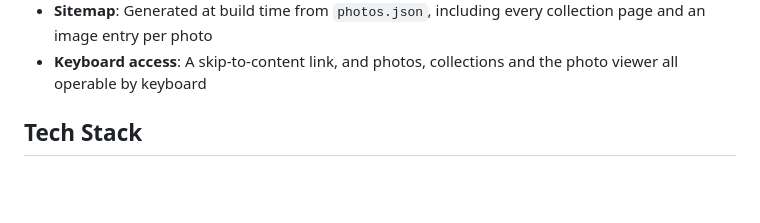
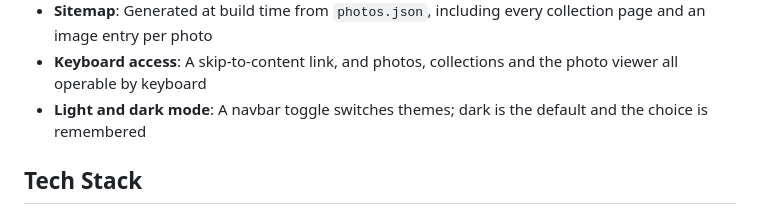
Before and after one commit to ptpeck357/clicky-pete, a Markdown page: README.md, the part around the change. GitHub-like rendering; blank space fills up the shorter version.

Commit message:
docs: document light mode in CLAUDE.md and README
Co-Authored-By: Claude Opus 5.5 <noreply@anthropic.com>

```diff
--- a/README.md
+++ b/README.md
@@ -19,6 +19,7 @@
 - **Search metadata**: Per-page titles, descriptions, canonicals and Open Graph tags, `ProfessionalService` and breadcrumb structured data, and descriptive alt text composed from each photo's tags
 - **Sitemap**: Generated at build time from `photos.json`, including every collection page and an image entry per photo
 - **Keyboard access**: A skip-to-content link, and photos, collections and the photo viewer all operable by keyboard
+- **Light and dark mode**: A navbar toggle switches themes; dark is the default and the choice is remembered
 
 ## Tech Stack
 
```
Also changed, not shown: CLAUDE.md (+20 -0 lines).
